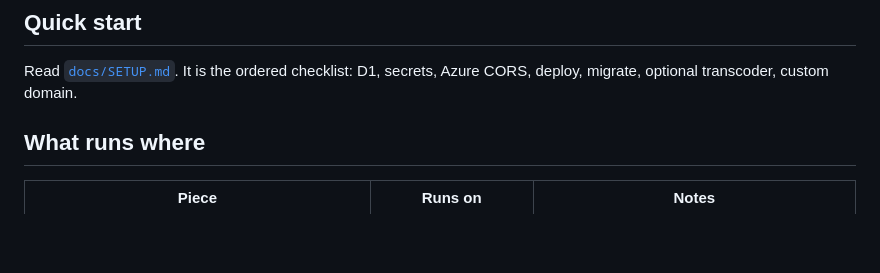
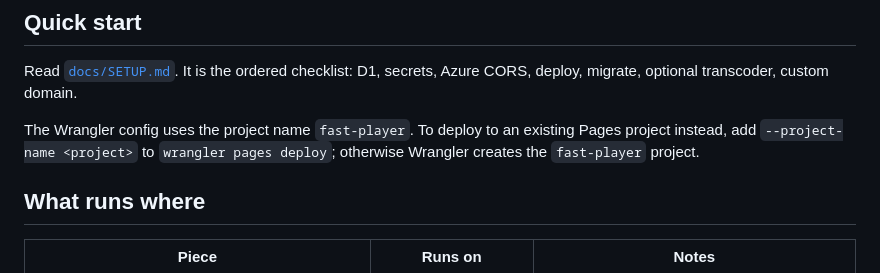
Before and after one commit to hafizr283/online-video-player, a Markdown page: README.md, the part around the change. Rendered like a GitHub page; blank space fills up the shorter version.

Commit message:
docs: note how to deploy to an existing Pages project

```diff
--- a/README.md
+++ b/README.md
@@ -15,6 +15,10 @@ hostname onto Pages.
 
 Read [`docs/SETUP.md`](docs/SETUP.md). It is the ordered checklist: D1, secrets,
 Azure CORS, deploy, migrate, optional transcoder, custom domain.
+
+The Wrangler config uses the project name `fast-player`. To deploy to an
+existing Pages project instead, add `--project-name <project>` to
+`wrangler pages deploy`; otherwise Wrangler creates the `fast-player` project.
 
 ## What runs where
 
```
